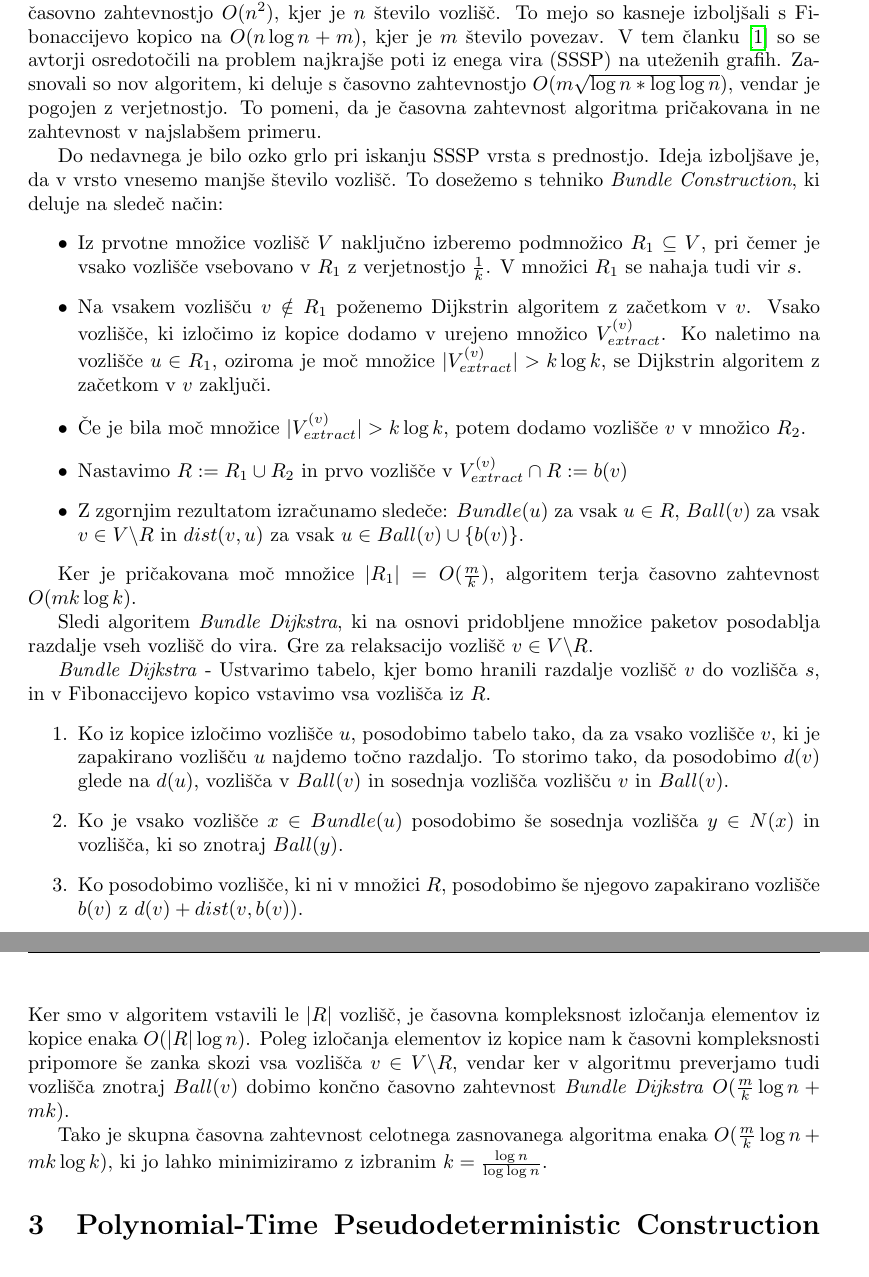
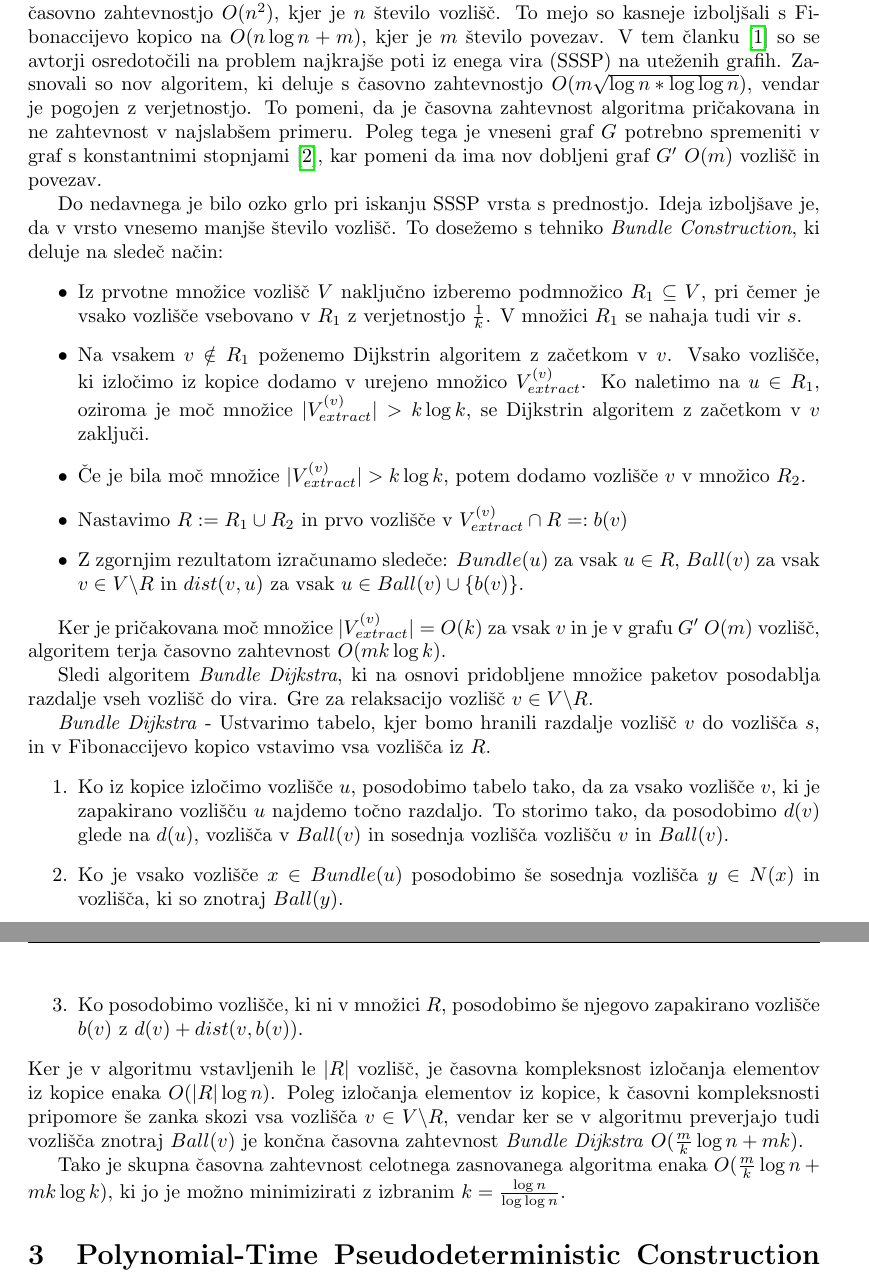
Before and after one commit to maticstare/FOCS_report, a LaTeX document (report.tex): two parts of pages 2 and 3 of 5, joined at a grey line, cut so that both start at the same text. Compiled offline with pdfLaTeX.

Commit message:
Some corrections

```diff
--- a/report.tex
+++ b/report.tex
@@ -62,19 +63,19 @@
 
 \section{A Randomized Algorithm for Single-Source Shortest Path on Undirected Real-Weighted Graphs}
 
-Problem najkrajše poti je eden izmed najbolj znanih problemov v teoriji grafov. Cilj je, da najdemo najkrajšo pot med dvema vozliščema na podlagi uteženih grafov. Za reševanje tovrstnih problemov se je v preteklosti najbolj uveljavil Dijkstrin algoritem, ki deluje s časovno zahtevnostjo $O(n^2)$, kjer je $n$ število vozlišč. To mejo so kasneje izboljšali s Fibonaccijevo kopico na $O(n \log n + m)$, kjer je $m$ število povezav. V tem članku~\cite{duan2023randomized} so se avtorji osredotočili na problem najkrajše poti iz enega vira (SSSP) na uteženih grafih. Zasnovali so nov algoritem, ki deluje s časovno zahtevnostjo $O(m \sqrt{\log n * \log \log n})$, vendar je pogojen z verjetnostjo. To pomeni, da je časovna zahtevnost algoritma pričakovana in ne zahtevnost v najslabšem primeru.
+Problem najkrajše poti je eden izmed najbolj znanih problemov v teoriji grafov. Cilj je, da najdemo najkrajšo pot med dvema vozliščema na podlagi uteženih grafov. Za reševanje tovrstnih problemov se je v preteklosti najbolj uveljavil Dijkstrin algoritem, ki deluje s časovno zahtevnostjo $O(n^2)$, kjer je $n$ število vozlišč. To mejo so kasneje izboljšali s Fibonaccijevo kopico na $O(n \log n + m)$, kjer je $m$ število povezav. V tem članku~\cite{duan2023randomized} so se avtorji osredotočili na problem najkrajše poti iz enega vira (SSSP) na uteženih grafih. Zasnovali so nov algoritem, ki deluje s časovno zahtevnostjo $O(m \sqrt{\log n * \log \log n})$, vendar je pogojen z verjetnostjo. To pomeni, da je časovna zahtevnost algoritma pričakovana in ne zahtevnost v najslabšem primeru. Poleg tega je vneseni graf $G$ potrebno spremeniti v graf s konstantnimi stopnjami~\cite{frederickson1983data}, kar pomeni da ima nov dobljeni graf $G'$ $O(m)$ vozlišč in povezav.
 
 Do nedavnega je bilo ozko grlo pri iskanju SSSP vrsta s prednostjo. Ideja izboljšave je, da v vrsto vnesemo manjše število vozlišč. To dosežemo s tehniko \textit{Bundle Construction}, ki deluje na sledeč način:
 \begin{itemize}
   \item Iz prvotne množice vozlišč $V$ naključno izberemo podmnožico $R_1 \subseteq V$, pri čemer je vsako vozlišče vsebovano v $R_1$ z verjetnostjo $\frac{1}{k}$. V množici $R_1$ se nahaja tudi vir $s$.
-  \item Na vsakem vozlišču $v \notin R_1$ poženemo Dijkstrin algoritem z začetkom v $v$.
-  Vsako vozlišče, ki izločimo iz kopice dodamo v urejeno množico $V_{extract}^{(v)}$. Ko naletimo na vozlišče $u \in R_1$, oziroma je moč množice $|V_{extract}^{(v)}| > k \log k$, se Dijkstrin algoritem z začetkom v $v$ zaključi.
+  \item Na vsakem $v \notin R_1$ poženemo Dijkstrin algoritem z začetkom v $v$.
+  Vsako vozlišče, ki izločimo iz kopice dodamo v urejeno množico $V_{extract}^{(v)}$. Ko naletimo na $u \in R_1$, oziroma je moč množice $|V_{extract}^{(v)}| > k \log k$, se Dijkstrin algoritem z začetkom v $v$ zaključi.
   \item Če je bila moč množice $|V_{extract}^{(v)}| > k \log k$, potem dodamo vozlišče $v$ v množico $R_2$.
-  \item Nastavimo $R := R_1 \cup R_2$ in prvo vozlišče v $V_{extract}^{(v)} \cap R := b(v)$
+  \item Nastavimo $R := R_1 \cup R_2$ in prvo vozlišče v $V_{extract}^{(v)} \cap R =: b(v)$
   \item Z zgornjim rezultatom izračunamo sledeče: $Bundle(u)$ za vsak $u \in R$, $Ball(v)$ za vsak $v \in V \backslash R$ in $dist(v,u)$ za vsak $u \in Ball(v) \cup \{b(v)\}$.
 \end{itemize}
 
-Ker je pričakovana moč množice $|R_1| = O(\frac{m}{k})$, algoritem terja časovno zahtevnost $O(mk \log k)$.
+Ker je pričakovana moč množice $|V_{extract}^{(v)}| = O(k)$ za vsak $v$ in je v grafu $G'$ $O(m)$ vozlišč, algoritem terja časovno zahtevnost $O(mk \log k)$.
 
 Sledi algoritem \textit{Bundle Dijkstra}, ki na osnovi pridobljene množice paketov posodablja razdalje vseh vozlišč do vira. Gre za relaksacijo vozlišč $v \in V \backslash R$.
 
@@ -87,9 +88,9 @@ Sledi algoritem \textit{Bundle Dijkstra}, ki na osnovi pridobljene množice pake
   \item
   Ko posodobimo vozlišče, ki ni v množici $R$, posodobimo še njegovo zapakirano vozlišče $b(v)$ z $d(v) + dist(v,b(v))$.
 \end{enumerate}
-Ker smo v algoritem vstavili le $|R|$ vozlišč, je časovna kompleksnost izločanja elementov iz kopice enaka $O(|R|\log n)$. Poleg izločanja elementov iz kopice nam k časovni kompleksnosti pripomore še zanka skozi vsa vozlišča ${v} \in V \backslash R$, vendar ker v algoritmu preverjamo tudi vozlišča znotraj $Ball(v)$ dobimo končno časovno zahtevnost \textit{Bundle Dijkstra} $O(\frac{m}{k}\log n + mk)$.
+Ker je v algoritmu vstavljenih le $|R|$ vozlišč, je časovna kompleksnost izločanja elementov iz kopice enaka $O(|R|\log n)$. Poleg izločanja elementov iz kopice, k časovni kompleksnosti pripomore še zanka skozi vsa vozlišča ${v} \in V \backslash R$, vendar ker se v algoritmu preverjajo tudi vozlišča znotraj $Ball(v)$ je končna časovna zahtevnost \textit{Bundle Dijkstra} $O(\frac{m}{k}\log n + mk)$.
 
-Tako je skupna časovna zahtevnost celotnega zasnovanega algoritma enaka $O(\frac{m}{k}\log n + mk \log k)$, ki jo lahko minimiziramo z izbranim $k = \frac{\log n}{\log \log n}$.
+Tako je skupna časovna zahtevnost celotnega zasnovanega algoritma enaka $O(\frac{m}{k}\log n + mk \log k)$, ki jo je možno minimizirati z izbranim $k = \frac{\log n}{\log \log n}$.
 \section{Polynomial-Time Pseudodeterministic Construction of Primes}
 Gat in Goldwasser sta postavila vprašanje ali je mogoče izračunati praštevila psevdoderministično v polinomskem času. Naključnostni algoritem je psevdodeterminističen, če izračuna fiksno kanonično rešitev za iskalni problem z visoko verjetnostjo. Članek predstavlja rešitev na ta problem v neskončno-pogostem režimu. Predstavlja brezpogojni polinomski naključnostni algoritem B, tako da za neskončno mnogo vrednosti n, $B(1^n)$ izračuna kanonično n-bitno praštevilo $p_n$ z visoko verjetnostjo. Splošneje za vsako gosto lastnost Q nizov, ki jo je mogoče določiti v polinomskem času, obstaja neskončno-pogosta psevdodeterministična polinomska konstrukcija nizov, ki zadovoljijo Q. Pristop presega subeksponentno časovno konstrukcijo, predlagano s strani Oliveire in Santhanama. Vključuje različne inovativne koncepte, kot je nova tehnika zagona za psevdodeterministične konstrukcije, ter kvalitativno izboljšanje okvira enakomerne trdnosti-naključnosti, ki sta ga predstavila Chen in Tell, s pomočjo variante generatorja Shaltiel-Umans.
 
```
Also changed, not shown: references.bib (+11 -0 lines), report.pdf, report.tex (1 more changed lines).
